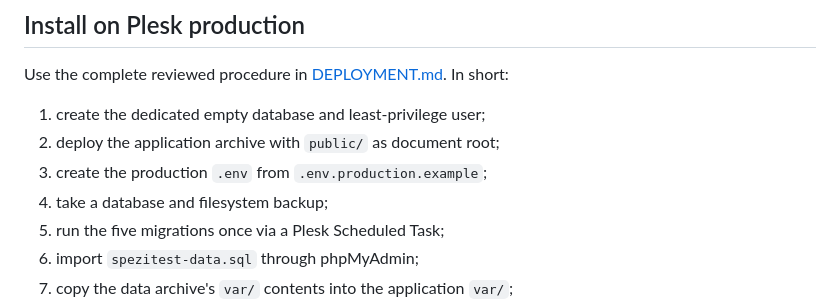
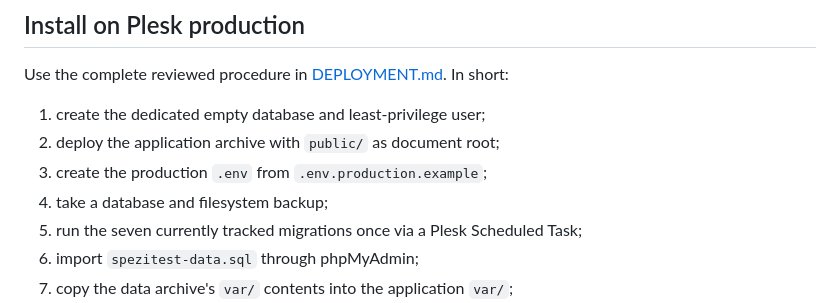
Before and after one commit to Kortesaas/spezitest, a Markdown page: docs/INSTALLATION.md, the part around the change. Drawn GitHub-style.

Commit message:
Correct production migration count

```diff
--- a/docs/INSTALLATION.md
+++ b/docs/INSTALLATION.md
@@ -116,7 +116,7 @@ Use the complete reviewed procedure in [DEPLOYMENT.md](DEPLOYMENT.md). In short:
 2. deploy the application archive with `public/` as document root;
 3. create the production `.env` from `.env.production.example`;
 4. take a database and filesystem backup;
-5. run the five migrations once via a Plesk Scheduled Task;
+5. run the seven currently tracked migrations once via a Plesk Scheduled Task;
 6. import `spezitest-data.sql` through phpMyAdmin;
 7. copy the data archive's `var/` contents into the application `var/`;
 8. verify HTTPS, admin authentication, generic errors, counts, ratings, and
```
Also changed, not shown: docs/DEPLOYMENT.md (+3 -3 lines).
